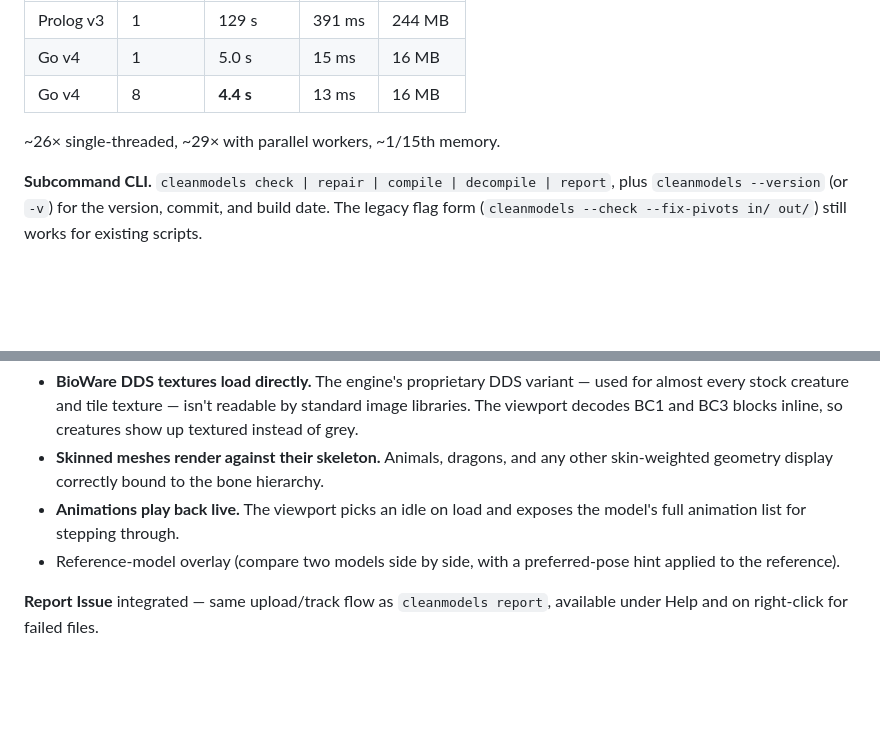
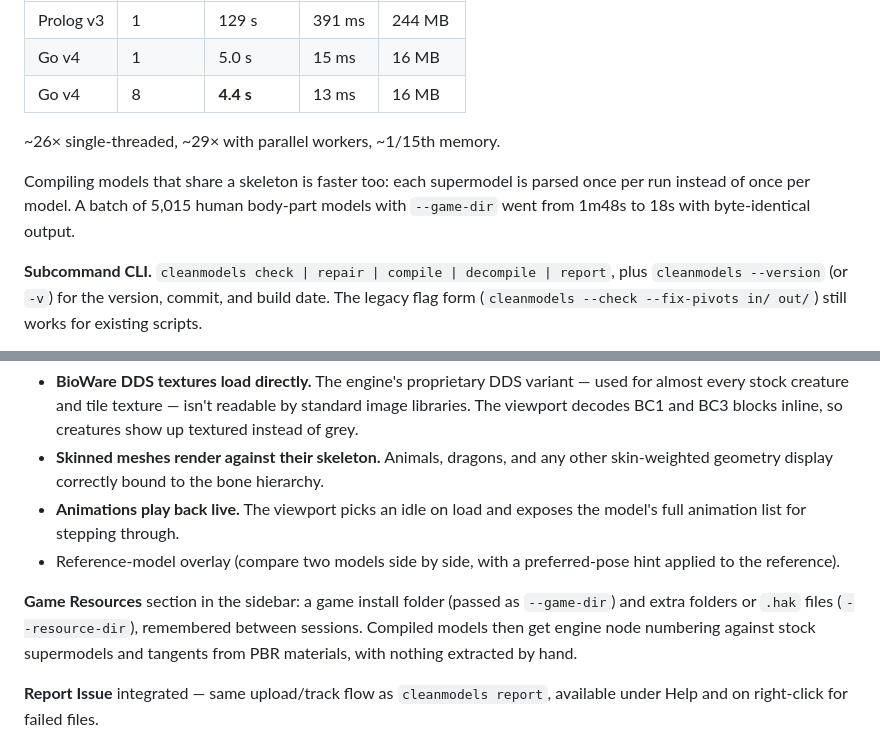
Before and after one commit to plenarius/cleanmodels, a Markdown page: RELEASE-v4.md, 2 parts joined by grey strips. Drawn GitHub-style; blank space fills up the shorter version.

Commit message:
docs: release notes for the supermodel cache and the Qt game resources section

```diff
--- a/RELEASE-v4.md
+++ b/RELEASE-v4.md
@@ -35,6 +35,8 @@ Two coordinated releases of the NWN MDL toolchain.
 
 ~26× single-threaded, ~29× with parallel workers, ~1/15th memory.
 
+Compiling models that share a skeleton is faster too: each supermodel is parsed once per run instead of once per model. A batch of 5,015 human body-part models with `--game-dir` went from 1m48s to 18s with byte-identical output.
+
 **Subcommand CLI.** `cleanmodels check | repair | compile | decompile | report`, plus `cleanmodels --version` (or `-v`) for the version, commit, and build date. The legacy flag form (`cleanmodels --check --fix-pivots in/ out/`) still works for existing scripts.
 
 **New repairs.** Chamfer add/delete, dynamic water (flat/wavy/untouched), additional tilefade slicing/undo work, plus two EE-cleanup flags: `--standardize-texture0` (emit `texture0` instead of `bitmap`) and `--strip-ee-extras` (drop `wirecolor`/`specular`/`shininess` on output).
@@ -71,6 +73,8 @@ Two coordinated releases of the NWN MDL toolchain.
 - **Skinned meshes render against their skeleton.** Animals, dragons, and any other skin-weighted geometry display correctly bound to the bone hierarchy.
 - **Animations play back live.** The viewport picks an idle on load and exposes the model's full animation list for stepping through.
 - Reference-model overlay (compare two models side by side, with a preferred-pose hint applied to the reference).
+
+**Game Resources** section in the sidebar: a game install folder (passed as `--game-dir`) and extra folders or `.hak` files (`--resource-dir`), remembered between sessions. Compiled models then get engine node numbering against stock supermodels and tangents from PBR materials, with nothing extracted by hand.
 
 **Report Issue** integrated — same upload/track flow as `cleanmodels report`, available under Help and on right-click for failed files.
 
```
